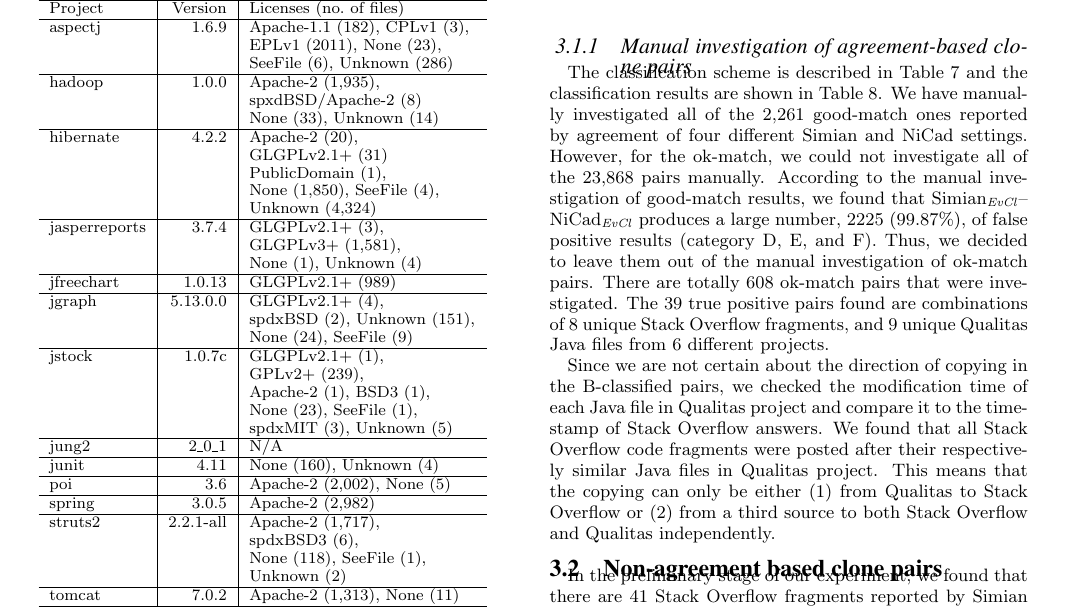
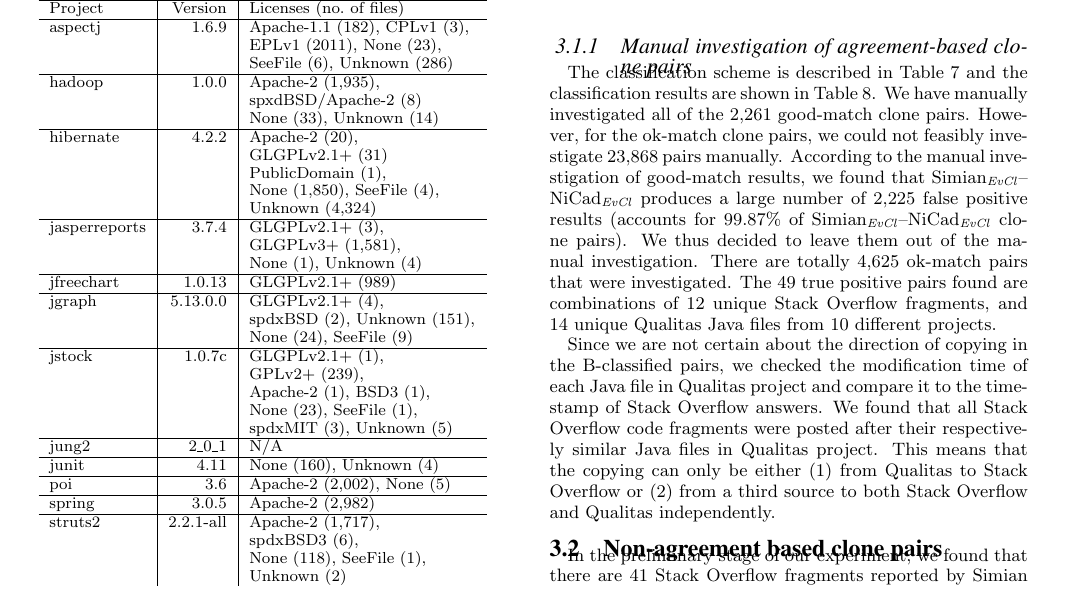
Before and after one commit to UCL-CREST/CloneOverflow, a LaTeX paper (latex-acm/cloneoverflow.tex): part of page 5 of 10, cut so that both start at the same text. Compiled offline with pdfLaTeX.

Commit message:
Updated latex

```diff
--- a/latex-acm/cloneoverflow.tex
+++ b/latex-acm/cloneoverflow.tex
@@ -607,7 +607,7 @@
 	\end{tabular}
 \end{table*}
 
-The classification scheme is described in \Cref{tab:classification_scheme} and the classification results are shown in \Cref{tab:classification_good_o}. We have manually investigated all of the 2,261 good-match ones reported by agreement of four different Simian and NiCad settings.  However, for the ok-match, we could not investigate all of the 23,868 pairs manually.  According to the manual investigation of good-match results, we found that Simian$_{\textrm{\textit{EvCl}}}$--NiCad$_{\textrm{\textit{EvCl}}}$ produces a large number, 2225 (99.87\%), of false positive results (category D, E, and F). Thus, we decided to leave them out of the manual investigation of ok-match pairs. There are totally 608 ok-match pairs that were investigated. The 39 true positive pairs found are combinations of 8 unique Stack Overflow fragments, and 9 unique Qualitas Java files from 6 different projects.
+The classification scheme is described in \Cref{tab:classification_scheme} and the classification results are shown in \Cref{tab:classification_good_o}. We have manually investigated all of the 2,261 good-match clone pairs.  However, for the ok-match clone pairs, we could not feasibly investigate 23,868 pairs manually.  According to the manual investigation of good-match results, we found that Simian$_{\textrm{\textit{EvCl}}}$--NiCad$_{\textrm{\textit{EvCl}}}$ produces a large number of 2,225 false positive results (accounts for 99.87\% of Simian$_{\textrm{\textit{EvCl}}}$--NiCad$_{\textrm{\textit{EvCl}}}$ clone pairs). We thus decided to leave them out of the manual investigation. There are totally 4,625 ok-match pairs that were investigated. The 49 true positive pairs found are combinations of 12 unique Stack Overflow fragments, and 14 unique Qualitas Java files from 10 different projects.
 
 Since we are not certain about the direction of copying in the B-classified pairs, we checked the modification time of each Java file in Qualitas project and compare it to the timestamp of Stack Overflow answers. We found that all Stack Overflow code fragments were posted after their respectively similar Java files in Qualitas project. This means that the copying can only be either (1) from Qualitas to Stack Overflow or (2) from a third source to both Stack Overflow and Qualitas independently.
 
```
Also changed, not shown: latex-acm/cloneoverflow.pdf.
